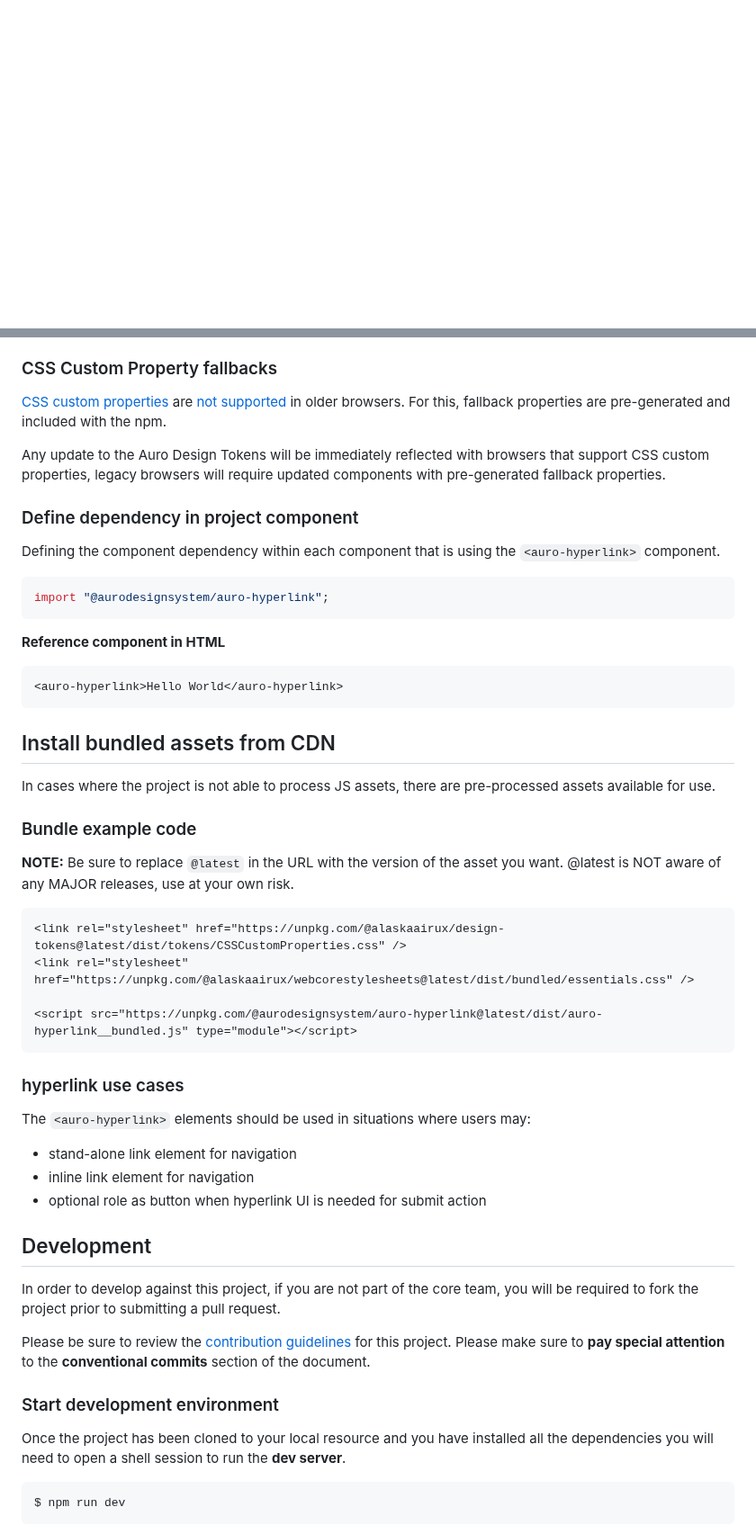
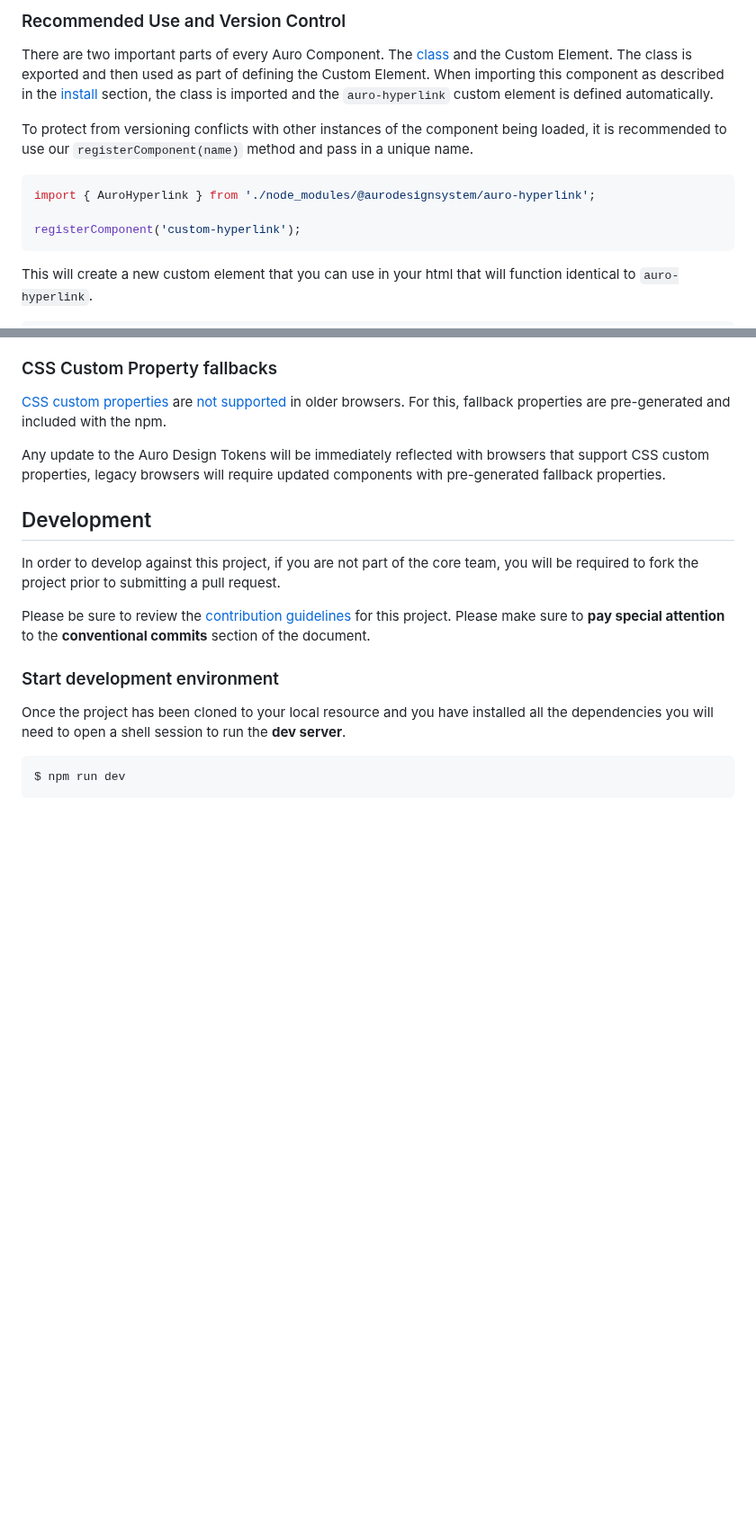
Before and after one commit to AlaskaAirlines/auro-hyperlink, a Markdown page: README.md, 2 parts joined by grey strips. Shown at 90% size. GitHub-like rendering; blank space fills up the shorter version.

````diff
--- a/README.md
+++ b/README.md
@@ -19,0 +81,14 @@ Installing as a direct, dev or peer dependency is up to the user installing the
+### Recommended Use and Version Control
+
+There are two important parts of every Auro Component. The <a href="https://developer.mozilla.org/en-US/docs/Web/JavaScript/Reference/Classes">class</a> and the Custom Element. The class is exported and then used as part of defining the Custom Element. When importing this component as described in the <a href="#install">install</a> section, the class is imported and the `auro-hyperlink` custom element is defined automatically.
+
+To protect from versioning conflicts with other instances of the component being loaded, it is recommended to use our `registerComponent(name)` method and pass in a unique name.
+
+```js
+import { AuroHyperlink } from './node_modules/@aurodesignsystem/auro-hyperlink';
+
+registerComponent('custom-hyperlink');
+```
+
+This will create a new custom element that you can use in your html that will function identical to `auro-hyperlink`.
+
@@ -27,45 +105,6 @@ The use of any Auro custom element has a dependency on the [Auro Design Tokens](
 [CSS custom properties](https://developer.mozilla.org/en-US/docs/Web/CSS/Using_CSS_custom_properties) are [not supported](https://auro.alaskaair.com/support/custom-properties) in older browsers. For this, fallback properties are pre-generated and included with the npm.
 
 Any update to the Auro Design Tokens will be immediately reflected with browsers that support CSS custom properties, legacy browsers will require updated components with pre-generated fallback properties.
-
-### Define dependency in project component
-
-Defining the component dependency within each component that is using the `<auro-hyperlink>` component.
-
-```javascript
-import "@aurodesignsystem/auro-hyperlink";
-```
-
-**Reference component in HTML**
-<!-- AURO-GENERATED-CONTENT:START (CODE:src=./apiExamples/basic.html) -->
-<!-- The below code snippet is automatically added from ./apiExamples/basic.html -->
-```html
-<auro-hyperlink>Hello World</auro-hyperlink>
-```
-<!-- AURO-GENERATED-CONTENT:END -->
-
-## Install bundled assets from CDN
-
-In cases where the project is not able to process JS assets, there are pre-processed assets available for use.
-
-### Bundle example code
-
-**NOTE:** Be sure to replace `@latest` in the URL with the version of the asset you want. @latest is NOT aware of any MAJOR releases, use at your own risk.
-
-```html
-<link rel="stylesheet" href="https://unpkg.com/@alaskaairux/design-tokens@latest/dist/tokens/CSSCustomProperties.css" />
-<link rel="stylesheet" href="https://unpkg.com/@alaskaairux/webcorestylesheets@latest/dist/bundled/essentials.css" />
-
-<script src="https://unpkg.com/@aurodesignsystem/auro-hyperlink@latest/dist/auro-hyperlink__bundled.js" type="module"></script>
-```
-
-### hyperlink use cases
-
-The `<auro-hyperlink>` elements should be used in situations where users may:
-
-* stand-alone link element for navigation
-* inline link element for navigation
-* optional role as button when hyperlink UI is needed for submit action
 
 ## Development
 
````
Also changed, not shown: other parts of README.md (+65 -1 lines).
